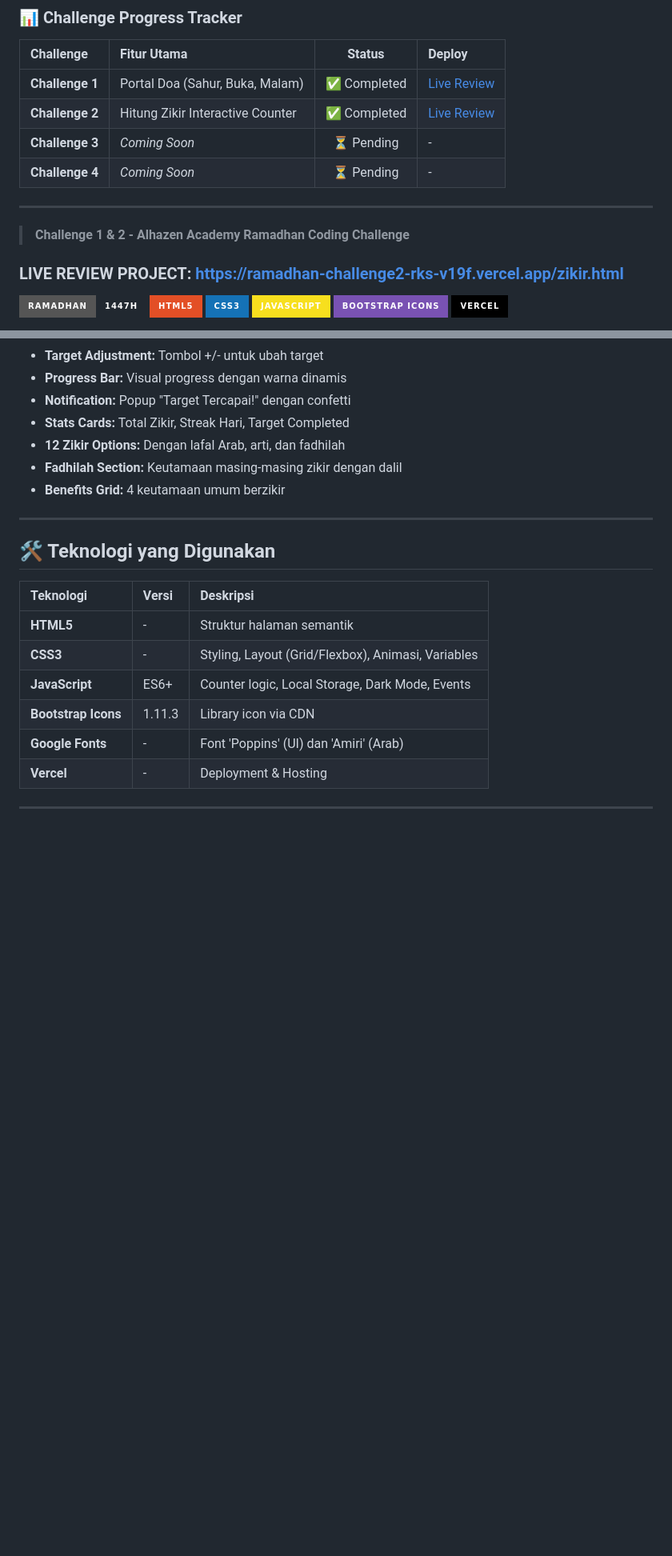
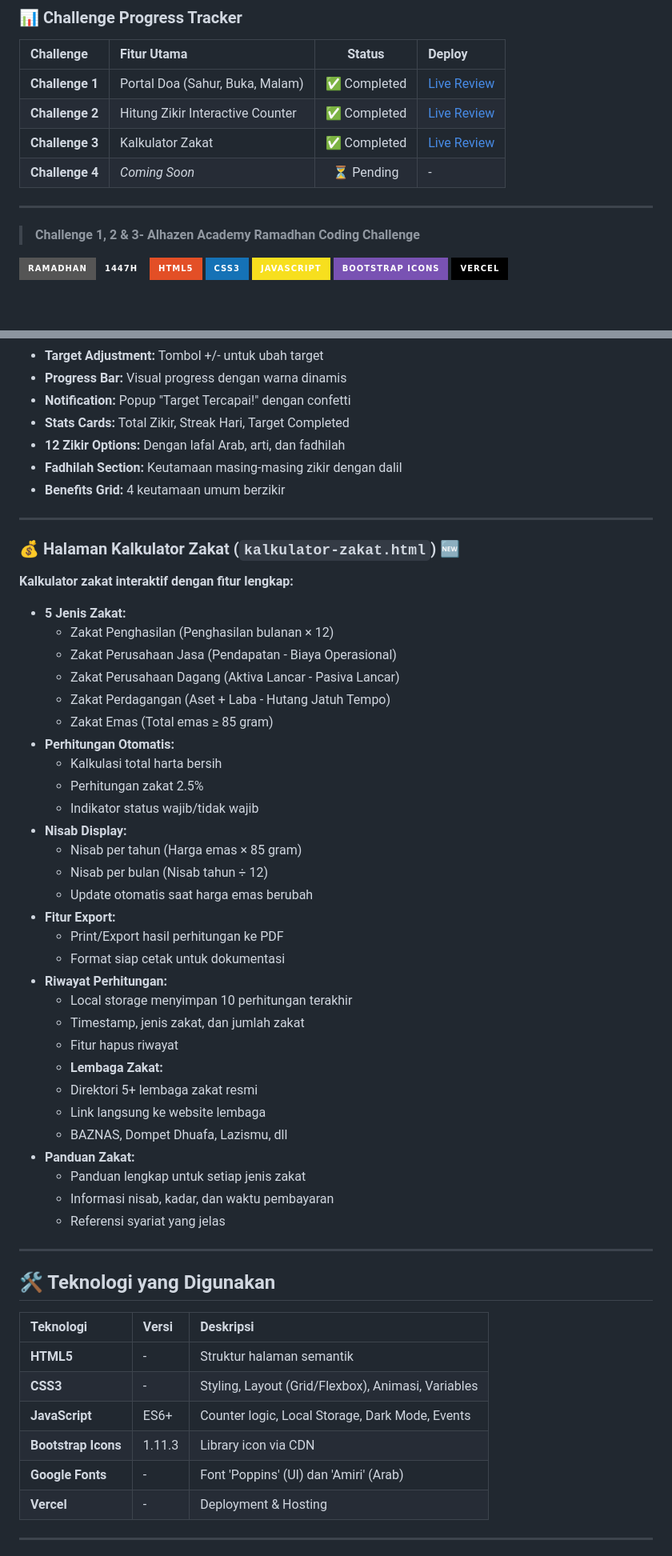
Before and after one commit to Reswn/RAMADHAN-CHALLENGE-RKS, a Markdown page: README.md, 2 parts joined by grey strips. Shown at 80% size. Rendered like a GitHub page; badges without logos; blank space fills up the shorter version.

```diff
--- a/README.md
+++ b/README.md
@@ -8,14 +8,12 @@
 | :-------------- | :------------------------------- | :----------: | :-------------------------------------------------------------- |
 | **Challenge 1** | Portal Doa (Sahur, Buka, Malam)  | ✅ Completed | [Live Review](https://ramadhan-challenge-rks.vercel.app/)       |
 | **Challenge 2** | Hitung Zikir Interactive Counter | ✅ Completed | [Live Review](https://ramadhan-challenge2-rks-v19f.vercel.app/) |
-| **Challenge 3** | _Coming Soon_                    |  ⏳ Pending  | -                                                               |
+| **Challenge 3** | Kalkulator Zakat                 | ✅ Completed | [Live Review](https://ramadhan-challenge-rks-yi5o.vercel.app/) |
 | **Challenge 4** | _Coming Soon_                    |  ⏳ Pending  | -                                                               |
 
 ---
 
-> **Challenge 1 & 2 - Alhazen Academy Ramadhan Coding Challenge**
-
-### LIVE REVIEW PROJECT: https://ramadhan-challenge2-rks-v19f.vercel.app/zikir.html
+> **Challenge 1, 2 & 3- Alhazen Academy Ramadhan Coding Challenge**
 
 ![Ramadhan 2026](https://img.shields.io/badge/Ramadhan-1447H-emerald?style=for-the-badge)
 ![HTML5](https://img.shields.io/badge/HTML5-E34F26?style=for-the-badge&logo=html5&logoColor=white)
@@ -112,6 +110,41 @@ Counter zikir interaktif dengan fitur lengkap:
 - **12 Zikir Options:** Dengan lafal Arab, arti, dan fadhilah
 - **Fadhilah Section:** Keutamaan masing-masing zikir dengan dalil
 - **Benefits Grid:** 4 keutamaan umum berzikir
+
+---
+### 💰 Halaman Kalkulator Zakat (`kalkulator-zakat.html`) **🆕**
+
+**Kalkulator zakat interaktif dengan fitur lengkap:**
+
+- **5 Jenis Zakat:**
+  - Zakat Penghasilan (Penghasilan bulanan × 12)
+  - Zakat Perusahaan Jasa (Pendapatan - Biaya Operasional)
+  - Zakat Perusahaan Dagang (Aktiva Lancar - Pasiva Lancar)
+  - Zakat Perdagangan (Aset + Laba - Hutang Jatuh Tempo)
+  - Zakat Emas (Total emas ≥ 85 gram)
+- **Perhitungan Otomatis:**
+  - Kalkulasi total harta bersih
+  - Perhitungan zakat 2.5%
+  - Indikator status wajib/tidak wajib
+- **Nisab Display:**
+  - Nisab per tahun (Harga emas × 85 gram)
+  - Nisab per bulan (Nisab tahun ÷ 12)
+  - Update otomatis saat harga emas berubah
+- **Fitur Export:**
+  - Print/Export hasil perhitungan ke PDF
+  - Format siap cetak untuk dokumentasi
+- **Riwayat Perhitungan:**
+  - Local storage menyimpan 10 perhitungan terakhir
+  - Timestamp, jenis zakat, dan jumlah zakat
+  - Fitur hapus riwayat
+  - **Lembaga Zakat:**
+  - Direktori 5+ lembaga zakat resmi
+  - Link langsung ke website lembaga
+  - BAZNAS, Dompet Dhuafa, Lazismu, dll
+- **Panduan Zakat:**
+  - Panduan lengkap untuk setiap jenis zakat
+  - Informasi nisab, kadar, dan waktu pembayaran
+  - Referensi syariat yang jelas
 
 ---
 
```
Also changed, not shown: other parts of README.md (+16 -16 lines).
